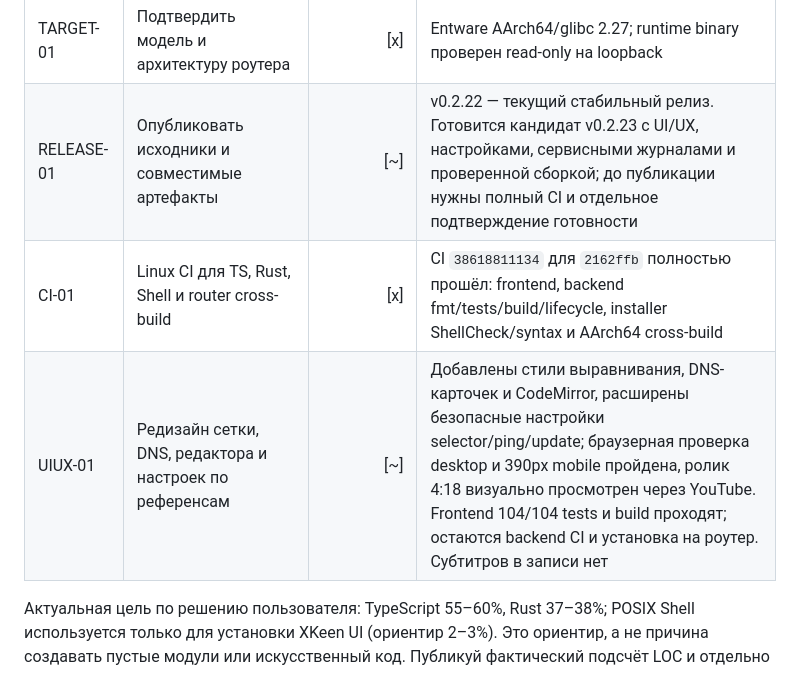
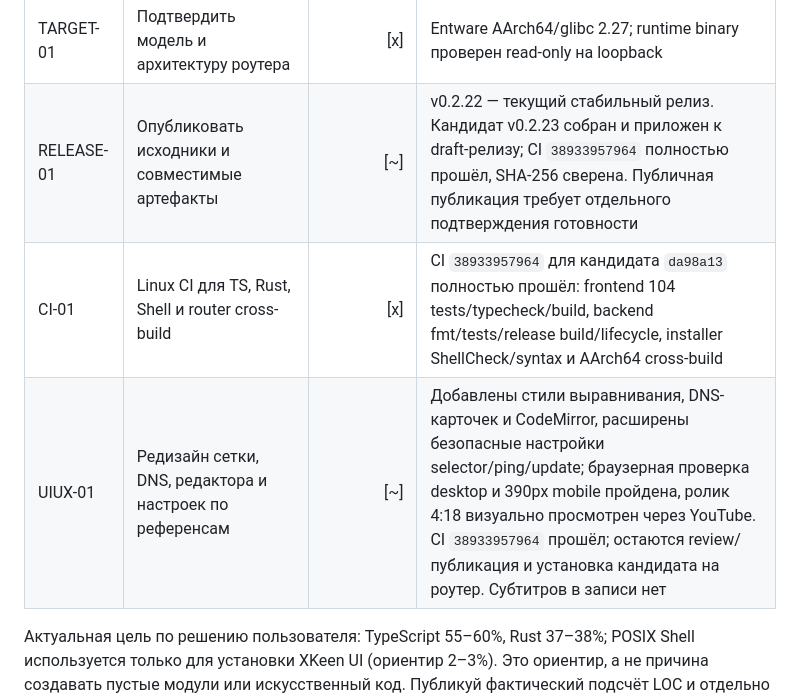
Before and after one commit to rangerxxyy/XKeen-UI, a Markdown page: PLAN.md, the part around the change. Drawn GitHub-style.

Commit message:
Record v0.2.23 candidate verification

```diff
--- a/PLAN.md
+++ b/PLAN.md
@@ -19,8 +19,8 @@
 | INSTALL-01 | POSIX bootstrap и Rust installer/service lifecycle | [x] | Shell загружает стабильный ARM64 архив и сверяет SHA-256; Rust реализует install/update/remove/service, marker владения директорией, backup/rollback и защищённый конфиг. Изолированный lifecycle CI проходит. Текущий main добавляет оформленное меню |
 | QUAL-01 | Rust 37–38%, TypeScript 55–60%, Shell 2–3% | GitHub Languages API | [~] | Текущий main: около 53.6% TypeScript / 44.2% Rust / 2.1% Shell. TypeScript ниже и Rust выше целевого диапазона; доли отражают фактический исходный код, не подгонять искусственно |
 | TARGET-01 | Подтвердить модель и архитектуру роутера | [x] | Entware AArch64/glibc 2.27; runtime binary проверен read-only на loopback |
-| RELEASE-01 | Опубликовать исходники и совместимые артефакты | [~] | v0.2.22 — текущий стабильный релиз. Готовится кандидат v0.2.23 с UI/UX, настройками, сервисными журналами и проверенной сборкой; до публикации нужны полный CI и отдельное подтверждение готовности |
-| CI-01 | Linux CI для TS, Rust, Shell и router cross-build | [x] | CI `38618811134` для `2162ffb` полностью прошёл: frontend, backend fmt/tests/build/lifecycle, installer ShellCheck/syntax и AArch64 cross-build |
-| UIUX-01 | Редизайн сетки, DNS, редактора и настроек по референсам | [~] | Добавлены стили выравнивания, DNS-карточек и CodeMirror, расширены безопасные настройки selector/ping/update; браузерная проверка desktop и 390px mobile пройдена, ролик 4:18 визуально просмотрен через YouTube. Frontend 104/104 tests и build проходят; остаются backend CI и установка на роутер. Субтитров в записи нет |
+| RELEASE-01 | Опубликовать исходники и совместимые артефакты | [~] | v0.2.22 — текущий стабильный релиз. Кандидат v0.2.23 собран и приложен к draft-релизу; CI `38933957964` полностью прошёл, SHA-256 сверена. Публичная публикация требует отдельного подтверждения готовности |
+| CI-01 | Linux CI для TS, Rust, Shell и router cross-build | [x] | CI `38933957964` для кандидата `da98a13` полностью прошёл: frontend 104 tests/typecheck/build, backend fmt/tests/release build/lifecycle, installer ShellCheck/syntax и AArch64 cross-build |
+| UIUX-01 | Редизайн сетки, DNS, редактора и настроек по референсам | [~] | Добавлены стили выравнивания, DNS-карточек и CodeMirror, расширены безопасные настройки selector/ping/update; браузерная проверка desktop и 390px mobile пройдена, ролик 4:18 визуально просмотрен через YouTube. CI `38933957964` прошёл; остаются review/публикация и установка кандидата на роутер. Субтитров в записи нет |
 
 Актуальная цель по решению пользователя: TypeScript 55–60%, Rust 37–38%; POSIX Shell используется только для установки XKeen UI (ориентир 2–3%). Это ориентир, а не причина создавать пустые модули или искусственный код. Публикуй фактический подсчёт LOC и отдельно поясняй долю установщика.
```
Also changed, not shown: PROJECT_STATUS.md (+2 -1 lines).
